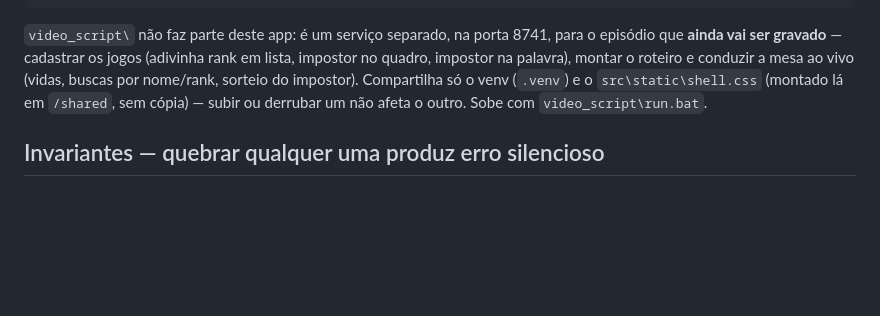
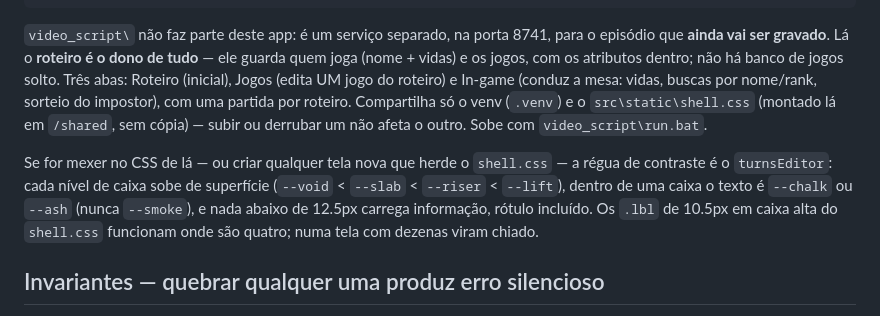
Before and after one commit to giovanni-suriani/pre_production, a Markdown page: CLAUDE.md, the part around the change. GitHub-like rendering; blank space fills up the shorter version.

Commit message:
docs: CLAUDE.md descrevia a estrutura antiga do video_script
O ponteiro dizia "cadastrar os jogos, montar o roteiro" — a ordem de antes da
inversão, quando havia banco de jogos global. Agora descreve o roteiro como
dono dos participantes e dos jogos, e registra a régua de contraste
(turnsEditor) para quem for criar tela nova herdando o shell.css.

Co-Authored-By: Claude Opus 5 <noreply@anthropic.com>
Claude-Session: https://claude.ai/code/session_01PYEV1uTgHSzg2PcfEDfAat

````diff
--- a/CLAUDE.md
+++ b/CLAUDE.md
@@ -37,12 +37,20 @@ video_script\                             OUTRO serviço (8741) → video_script
 ```
 
 `video_script\` não faz parte deste app: é um serviço separado, na porta 8741,
-para o episódio que **ainda vai ser gravado** — cadastrar os jogos (adivinha
-rank em lista, impostor no quadro, impostor na palavra), montar o roteiro e
-conduzir a mesa ao vivo (vidas, buscas por nome/rank, sorteio do impostor).
-Compartilha só o venv (`.venv`) e o `src\static\shell.css` (montado lá em
-`/shared`, sem cópia) — subir ou derrubar um não afeta o outro. Sobe com
-`video_script\run.bat`.
+para o episódio que **ainda vai ser gravado**. Lá o **roteiro é o dono de
+tudo** — ele guarda quem joga (nome + vidas) e os jogos, com os atributos
+dentro; não há banco de jogos solto. Três abas: Roteiro (inicial), Jogos (edita
+UM jogo do roteiro) e In-game (conduz a mesa: vidas, buscas por nome/rank,
+sorteio do impostor), com uma partida por roteiro. Compartilha só o venv
+(`.venv`) e o `src\static\shell.css` (montado lá em `/shared`, sem cópia) —
+subir ou derrubar um não afeta o outro. Sobe com `video_script\run.bat`.
+
+Se for mexer no CSS de lá — ou criar qualquer tela nova que herde o
+`shell.css` — a régua de contraste é o `turnsEditor`: cada nível de caixa sobe
+de superfície (`--void` < `--slab` < `--riser` < `--lift`), dentro de uma caixa
+o texto é `--chalk` ou `--ash` (nunca `--smoke`), e nada abaixo de 12.5px
+carrega informação, rótulo incluído. Os `.lbl` de 10.5px em caixa alta do
+`shell.css` funcionam onde são quatro; numa tela com dezenas viram chiado.
 
 ## Invariantes — quebrar qualquer uma produz erro silencioso
 
````
